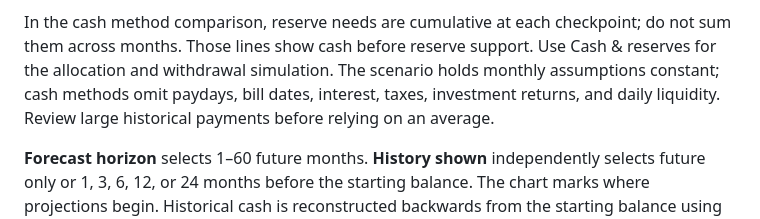
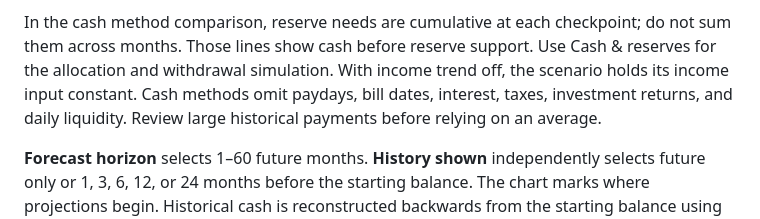
Before and after one commit to bjornarhagen/saga-fe, a Markdown page: README.md, the part around one of its changes. Rendered like a GitHub page.

Commit message:
docs: clarify optional income growth in forecast guidance

```diff
--- a/README.md
+++ b/README.md
@@ -353,9 +354,9 @@ horizon; checkpoint rows retain each month's actual planned amount.
 
 In the cash method comparison, reserve needs are cumulative at each checkpoint;
 do not sum them across months. Those lines show cash before reserve support.
-Use Cash & reserves for the allocation and withdrawal simulation. The scenario
-holds monthly assumptions constant; cash methods omit paydays, bill dates,
-interest, taxes, investment returns, and daily liquidity.
+Use Cash & reserves for the allocation and withdrawal simulation. With income
+trend off, the scenario holds its income input constant. Cash methods omit
+paydays, bill dates, interest, taxes, investment returns, and daily liquidity.
 Review large historical payments before relying on an average.
 
 **Forecast horizon** selects 1–60 future months. **History shown** independently
```
Also changed, not shown: other parts of README.md (+3 -2 lines).
